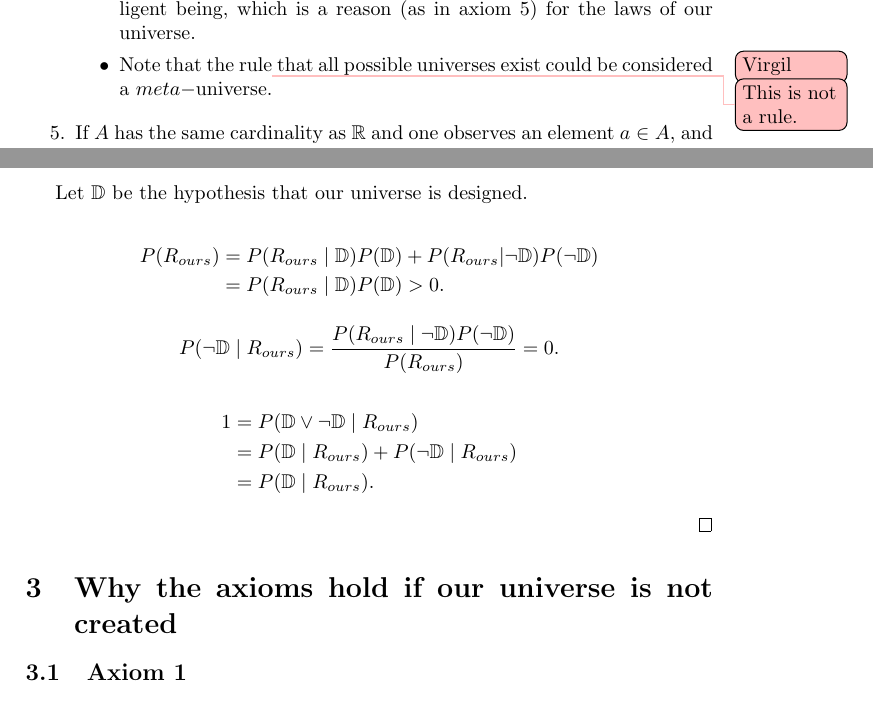
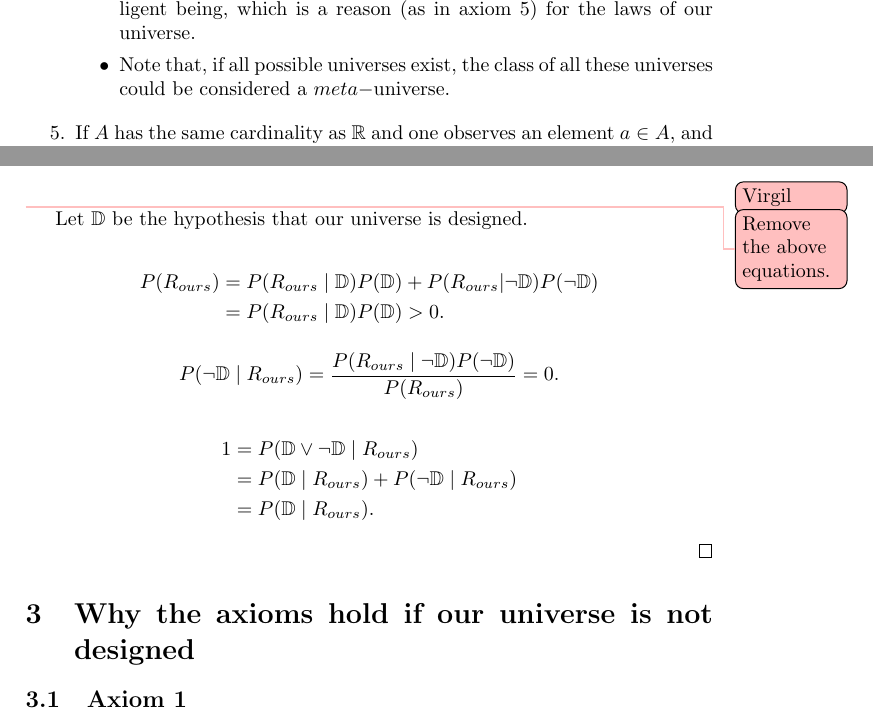
Before and after one commit to virgil-serbanuta/design-and-chance, a LaTeX paper (a-simple-universe-math.tex): two parts of pages 4 and 6 of 8, joined at a grey line, cut so that both start at the same text. Compiled offline with pdfLaTeX.

Commit message:
Modificari minore + s/created/designed/

```diff
--- a/a-simple-universe-math.tex
+++ b/a-simple-universe-math.tex
@@ -140,7 +140,7 @@ If our universe is not created, then there is a level of approximation $L$ and a
   \end{enumerate}
   \begin{itemize}
     \item Note that the term meta-universe here is used loosely, it just means that there is something outside of a universe, which is not an intelligent being, which is a reason (as in axiom \ref{noreason}) for the laws of our universe.
-    \item Note that the rule\svn{This is not a rule.} that all possible universes exist could be considered a $meta-$universe.
+    \item Note that, if all possible universes exist, the class of all these universes could be considered a $meta-$universe.
   \end{itemize}
 \item \label{noreason} If $A$ has the same cardinality as $\reale$ and one observes an element $a\in A$, and there is absolutely no reason for $a$ being observed over any other element, then $a$ is generic.
   \begin{itemize}
@@ -201,6 +201,8 @@ P(C) &= P(C \land (A \lor B)) = P(C \land A) + P(C \land B) \\
 \end{split}
 \end{equation*}
 
+\svn{Remove the above equations.}
+
 Let $\designer$ be the hypothesis that our universe is designed.
 
 \begin{equation*}
@@ -222,7 +224,7 @@ $$P(\lnot \designer \mid R_{ours}) = \frac{P(R_{ours} \mid \lnot \designer) P(\l
 
 \end{proof}
 
-\section{Why the axioms hold if our universe is not created}
+\section{Why the axioms hold if our universe is not designed}
 
 \subsection{Axiom \ref{countablecovering}}
 
```
Also changed, not shown: a-simple-universe-math.tex (8 more changed lines).
